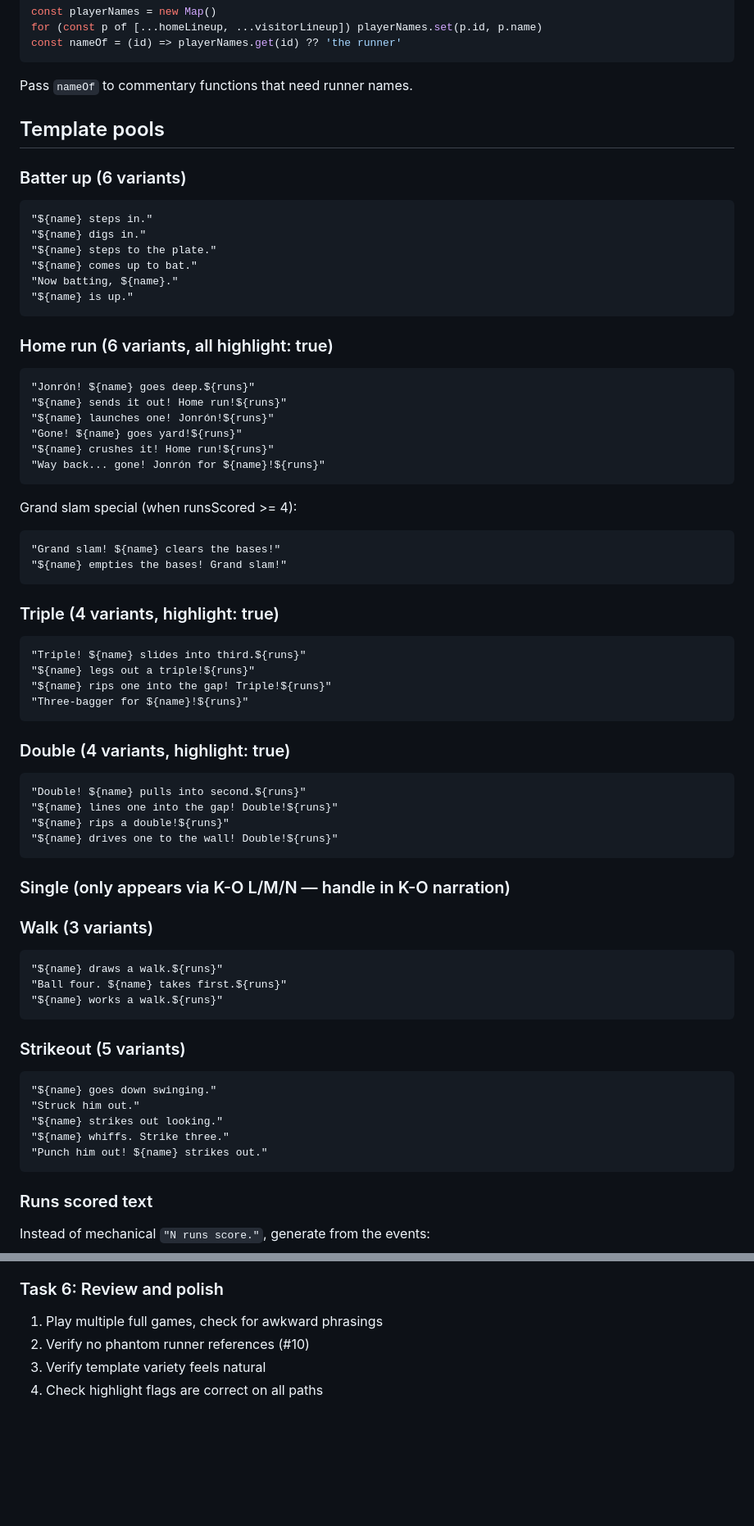
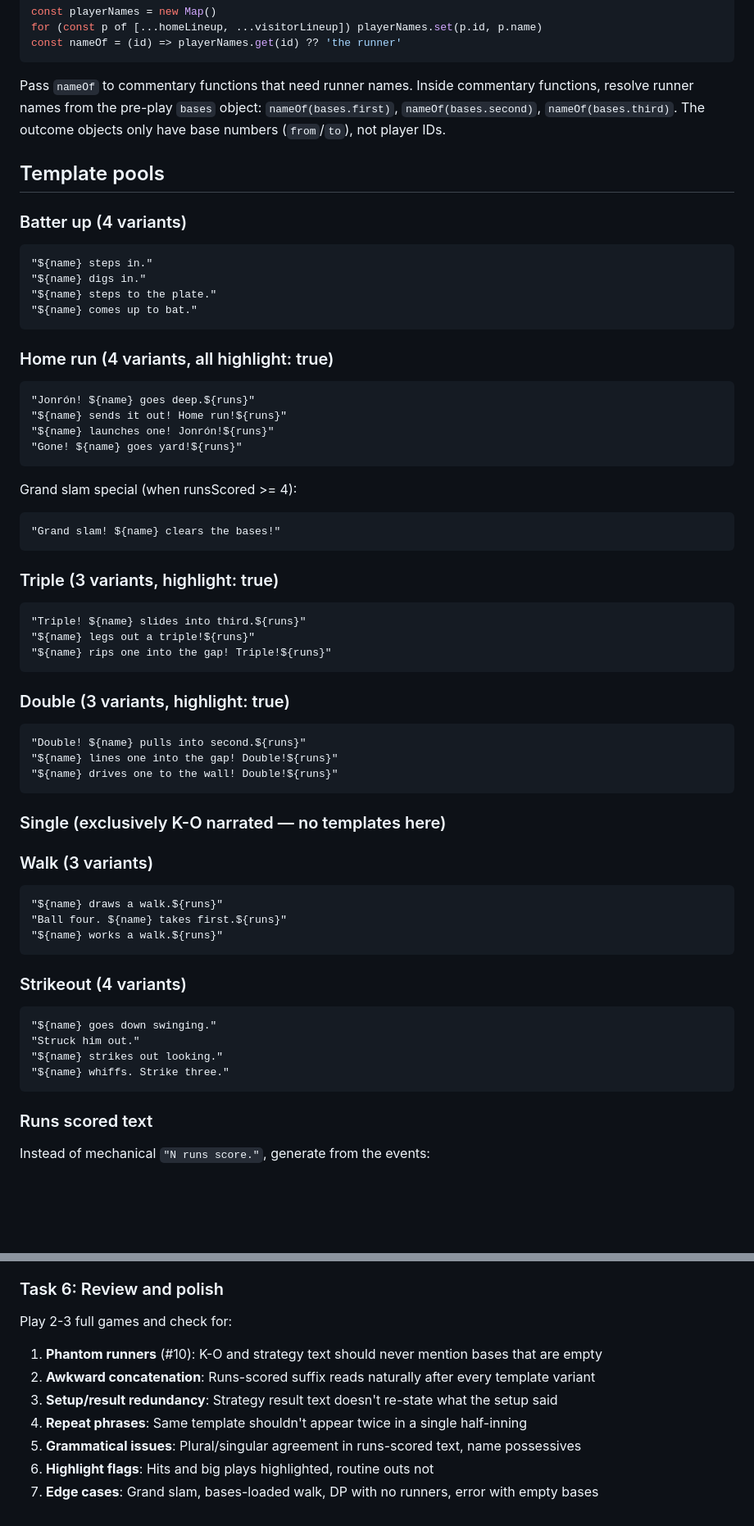
Before and after one commit to slowernet/jonron, a Markdown page: docs/plans/2026-06-07-commentary.md, 2 parts joined by grey strips. Shown at 82% size. Drawn GitHub-style; blank space fills up the shorter version.

````diff
--- a/docs/plans/2026-06-07-commentary.md
+++ b/docs/plans/2026-06-07-commentary.md
@@ -69,53 +73,46 @@ for (const p of [...homeLineup, ...visitorLineup]) playerNames.set(p.id, p.name)
 const nameOf = (id) => playerNames.get(id) ?? 'the runner'
 ```
 
-Pass `nameOf` to commentary functions that need runner names.
+Pass `nameOf` to commentary functions that need runner names. Inside commentary functions, resolve runner names from the pre-play `bases` object: `nameOf(bases.first)`, `nameOf(bases.second)`, `nameOf(bases.third)`. The outcome objects only have base numbers (`from`/`to`), not player IDs.
 
 ## Template pools
 
-### Batter up (6 variants)
+### Batter up (4 variants)
 ```
 "${name} steps in."
 "${name} digs in."
 "${name} steps to the plate."
 "${name} comes up to bat."
-"Now batting, ${name}."
-"${name} is up."
 ```
 
-### Home run (6 variants, all highlight: true)
+### Home run (4 variants, all highlight: true)
 ```
 "Jonrón! ${name} goes deep.${runs}"
 "${name} sends it out! Home run!${runs}"
 "${name} launches one! Jonrón!${runs}"
 "Gone! ${name} goes yard!${runs}"
-"${name} crushes it! Home run!${runs}"
-"Way back... gone! Jonrón for ${name}!${runs}"
 ```
 
 Grand slam special (when runsScored >= 4):
 ```
 "Grand slam! ${name} clears the bases!"
-"${name} empties the bases! Grand slam!"
 ```
 
-### Triple (4 variants, highlight: true)
+### Triple (3 variants, highlight: true)
 ```
 "Triple! ${name} slides into third.${runs}"
 "${name} legs out a triple!${runs}"
 "${name} rips one into the gap! Triple!${runs}"
-"Three-bagger for ${name}!${runs}"
 ```
 
-### Double (4 variants, highlight: true)
+### Double (3 variants, highlight: true)
 ```
 "Double! ${name} pulls into second.${runs}"
 "${name} lines one into the gap! Double!${runs}"
-"${name} rips a double!${runs}"
 "${name} drives one to the wall! Double!${runs}"
 ```
 
-### Single (only appears via K-O L/M/N — handle in K-O narration)
+### Single (exclusively K-O narrated — no templates here)
 
 ### Walk (3 variants)
 ```
@@ -124,13 +121,12 @@ Grand slam special (when runsScored >= 4):
 "${name} works a walk.${runs}"
 ```
 
-### Strikeout (5 variants)
+### Strikeout (4 variants)
 ```
 "${name} goes down swinging."
 "Struck him out."
 "${name} strikes out looking."
 "${name} whiffs. Strike three."
-"Punch him out! ${name} strikes out."
 ```
 
 ### Runs scored text
@@ -285,7 +287,12 @@ Generate dynamically from the result object, same approach as K-O narration. The
 
 ### Task 6: Review and polish
 
-1. Play multiple full games, check for awkward phrasings
-2. Verify no phantom runner references (#10)
-3. Verify template variety feels natural
-4. Check highlight flags are correct on all paths
+Play 2-3 full games and check for:
+
+1. **Phantom runners** (#10): K-O and strategy text should never mention bases that are empty
+2. **Awkward concatenation**: Runs-scored suffix reads naturally after every template variant
+3. **Setup/result redundancy**: Strategy result text doesn't re-state what the setup said
+4. **Repeat phrases**: Same template shouldn't appear twice in a single half-inning
+5. **Grammatical issues**: Plural/singular agreement in runs-scored text, name possessives
+6. **Highlight flags**: Hits and big plays highlighted, routine outs not
+7. **Edge cases**: Grand slam, bases-loaded walk, DP with no runners, error with empty bases
````
Also changed, not shown: other parts of docs/plans/2026-06-07-commentary.md (+19 -9 lines).
